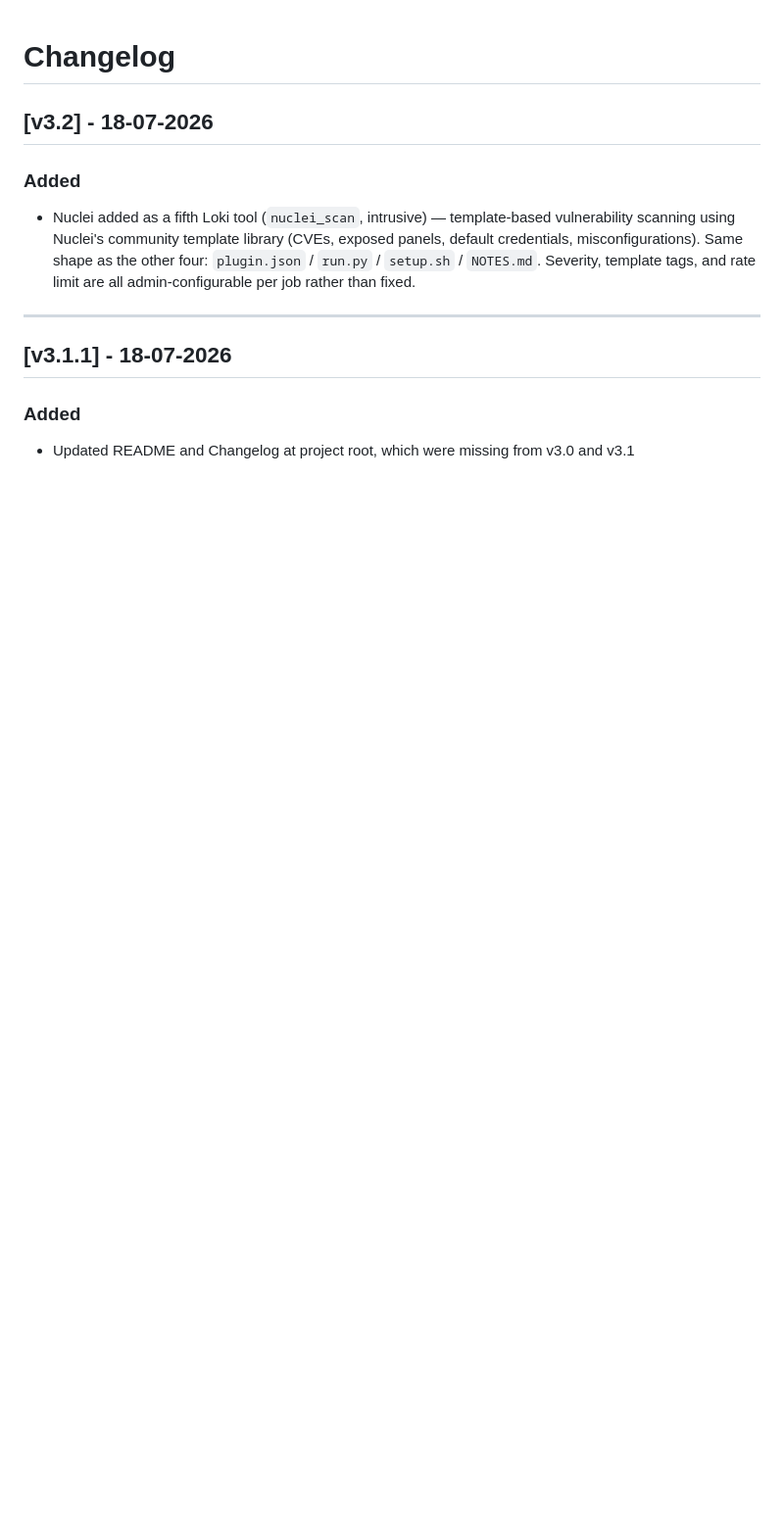
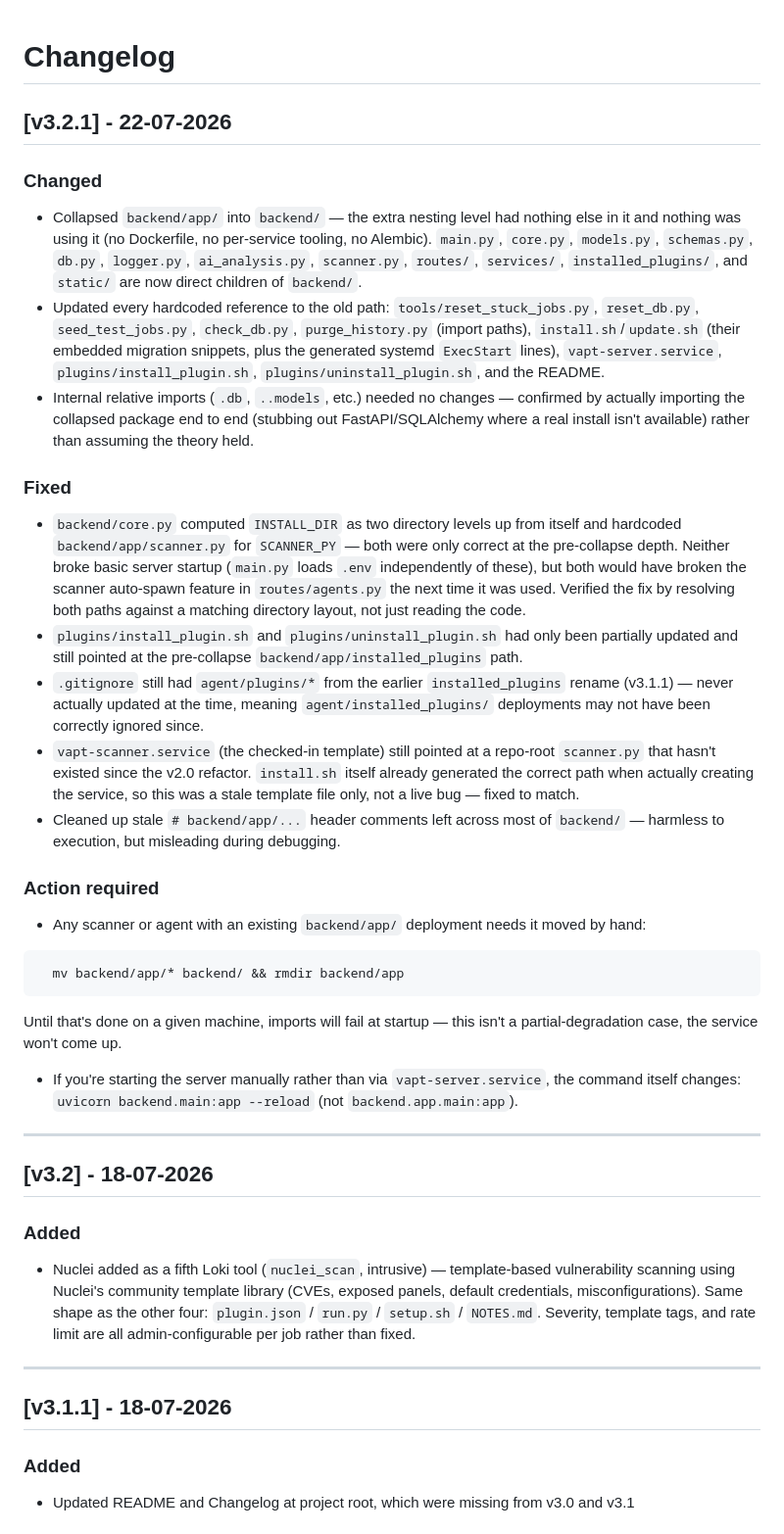
Before and after one commit to ToluGuy/heimdall-vscanner, a Markdown page: Changelog.md, the part around the change. Shown at 98% size. Rendered like a GitHub page; blank space fills up the shorter version.

Commit message:
CHangelog update

````diff
--- a/Changelog.md
+++ b/Changelog.md
@@ -1,4 +1,61 @@
 # Changelog
+
+## [v3.2.1] - 22-07-2026
+
+### Changed
+- Collapsed `backend/app/` into `backend/` — the extra nesting level had
+  nothing else in it and nothing was using it (no Dockerfile, no
+  per-service tooling, no Alembic). `main.py`, `core.py`, `models.py`,
+  `schemas.py`, `db.py`, `logger.py`, `ai_analysis.py`, `scanner.py`,
+  `routes/`, `services/`, `installed_plugins/`, and `static/` are now
+  direct children of `backend/`.
+- Updated every hardcoded reference to the old path: `tools/reset_stuck_jobs.py`,
+  `reset_db.py`, `seed_test_jobs.py`, `check_db.py`, `purge_history.py`
+  (import paths), `install.sh`/`update.sh` (their embedded migration
+  snippets, plus the generated systemd `ExecStart` lines),
+  `vapt-server.service`, `plugins/install_plugin.sh`,
+  `plugins/uninstall_plugin.sh`, and the README.
+- Internal relative imports (`.db`, `..models`, etc.) needed no changes —
+  confirmed by actually importing the collapsed package end to end
+  (stubbing out FastAPI/SQLAlchemy where a real install isn't available)
+  rather than assuming the theory held.
+### Fixed
+- `backend/core.py` computed `INSTALL_DIR` as two directory levels up
+  from itself and hardcoded `backend/app/scanner.py` for `SCANNER_PY` —
+  both were only correct at the pre-collapse depth. Neither broke basic
+  server startup (`main.py` loads `.env` independently of these), but
+  both would have broken the scanner auto-spawn feature in
+  `routes/agents.py` the next time it was used. Verified the fix by
+  resolving both paths against a matching directory layout, not just
+  reading the code.
+- `plugins/install_plugin.sh` and `plugins/uninstall_plugin.sh` had only
+  been partially updated and still pointed at the pre-collapse
+  `backend/app/installed_plugins` path.
+- `.gitignore` still had `agent/plugins/*` from the earlier
+  `installed_plugins` rename (v3.1.1) — never actually updated at the
+  time, meaning `agent/installed_plugins/` deployments may not have been
+  correctly ignored since.
+- `vapt-scanner.service` (the checked-in template) still pointed at a
+  repo-root `scanner.py` that hasn't existed since the v2.0 refactor.
+  `install.sh` itself already generated the correct path when actually
+  creating the service, so this was a stale template file only, not a
+  live bug — fixed to match.
+- Cleaned up stale `# backend/app/...` header comments left across most
+  of `backend/` — harmless to execution, but misleading during
+  debugging.
+### Action required
+- Any scanner or agent with an existing `backend/app/` deployment needs
+  it moved by hand:
+```bash
+  mv backend/app/* backend/ && rmdir backend/app
+```
+  Until that's done on a given machine, imports will fail at startup —
+  this isn't a partial-degradation case, the service won't come up.
+- If you're starting the server manually rather than via
+  `vapt-server.service`, the command itself changes:
+  `uvicorn backend.main:app --reload` (not `backend.app.main:app`).
+
+---
 
 ## [v3.2] - 18-07-2026
 
````
